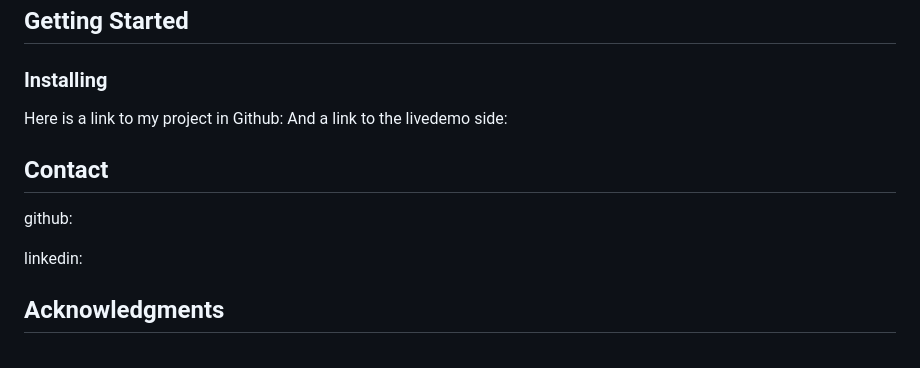
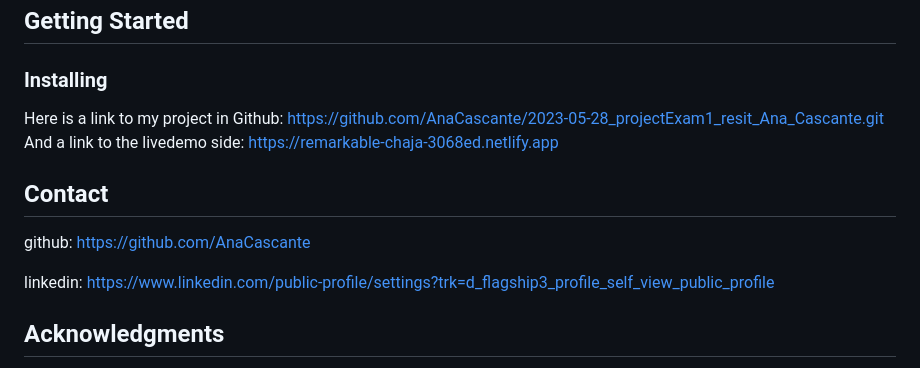
Before and after one commit to AnaCascante/2023-05-28_projectExam1_Ana_Cascante, a Markdown page: README.md, the part around the change. Drawn GitHub-style.

```diff
--- a/README.md
+++ b/README.md
@@ -73,15 +73,15 @@ Those are the tech stacks used to built this project
 ### Installing
 
 
-Here is a link to my project in Github:
-And a link to the livedemo side:
+Here is a link to my project in Github: https://github.com/AnaCascante/2023-05-28_projectExam1_resit_Ana_Cascante.git
+And a link to the livedemo side: https://remarkable-chaja-3068ed.netlify.app
 
 
 ## Contact
 
-github:
+github: https://github.com/AnaCascante
 
-linkedin:
+linkedin: https://www.linkedin.com/public-profile/settings?trk=d_flagship3_profile_self_view_public_profile
 
 
 ## Acknowledgments
```
